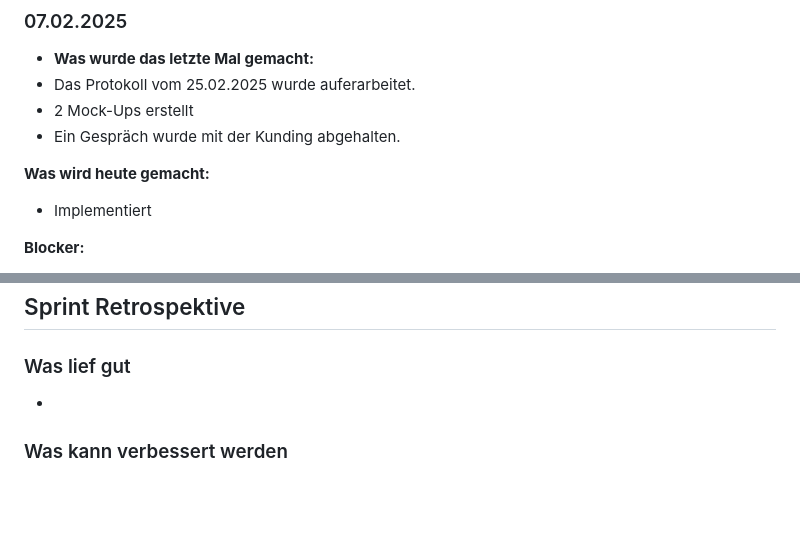
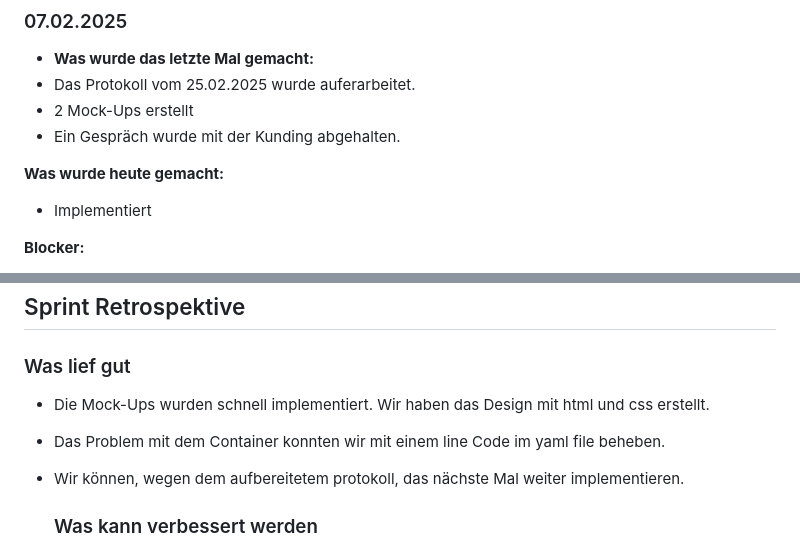
Before and after one commit to Kurizaki/Nagelstudio-Naildesign-Nataliya, a Markdown page: Dokumentation/Sprint02.md, 2 parts joined by grey strips. GitHub-like rendering; blank space fills up the shorter version.

```diff
--- a/Dokumentation/Sprint02.md
+++ b/Dokumentation/Sprint02.md
@@ -44,7 +44,7 @@ Das Protokoll überarbeiten, Erste implementationen tätigen, Gespräch mit der
 
 
 
- **Was wird heute gemacht:**
+ **Was wurde heute gemacht:**
 - Implementiert
 
  **Blocker:**
@@ -86,7 +86,9 @@ Protokolle:
 ## Sprint Retrospektive
 
 ### Was lief gut
--
+- Die Mock-Ups wurden schnell implementiert. Wir haben das Design mit html und css erstellt.
+- Das Problem mit dem Container konnten wir mit einem line Code im yaml file beheben.
+- Wir können, wegen dem aufbereitetem protokoll, das nächste Mal weiter implementieren.
 
   ### Was kann verbessert werden
 - Der Container stürtzt ständig ab. Dies hat uns Zeit genommen. Für das nächste Mal, werden wir die Einstellung im Docker-Compose file ganz am Anfang tätigen.
```
